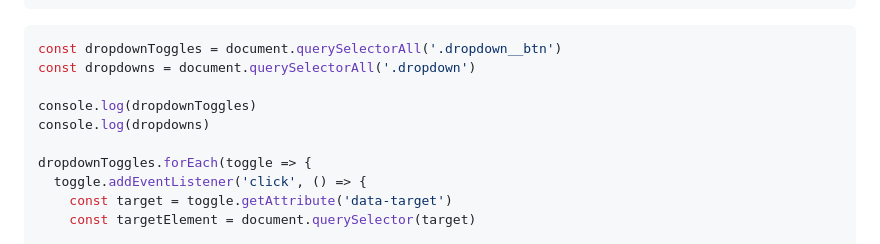
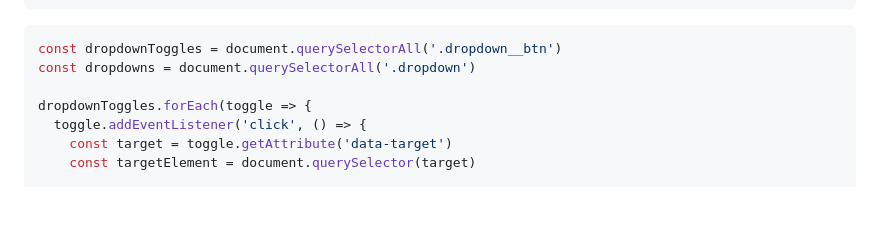
Before and after one commit to wellington-damasio/intro-section-with-dropdown-menu, a Markdown page: README.md, the part around the change. GitHub-like rendering; blank space fills up the shorter version.

````diff
--- a/README.md
+++ b/README.md
@@ -90,9 +90,6 @@ I learned how to animated dropdown (and it's consequences...)
 ```js
 const dropdownToggles = document.querySelectorAll('.dropdown__btn')
 const dropdowns = document.querySelectorAll('.dropdown')
-
-console.log(dropdownToggles)
-console.log(dropdowns)
 
 dropdownToggles.forEach(toggle => {
   toggle.addEventListener('click', () => {
````
